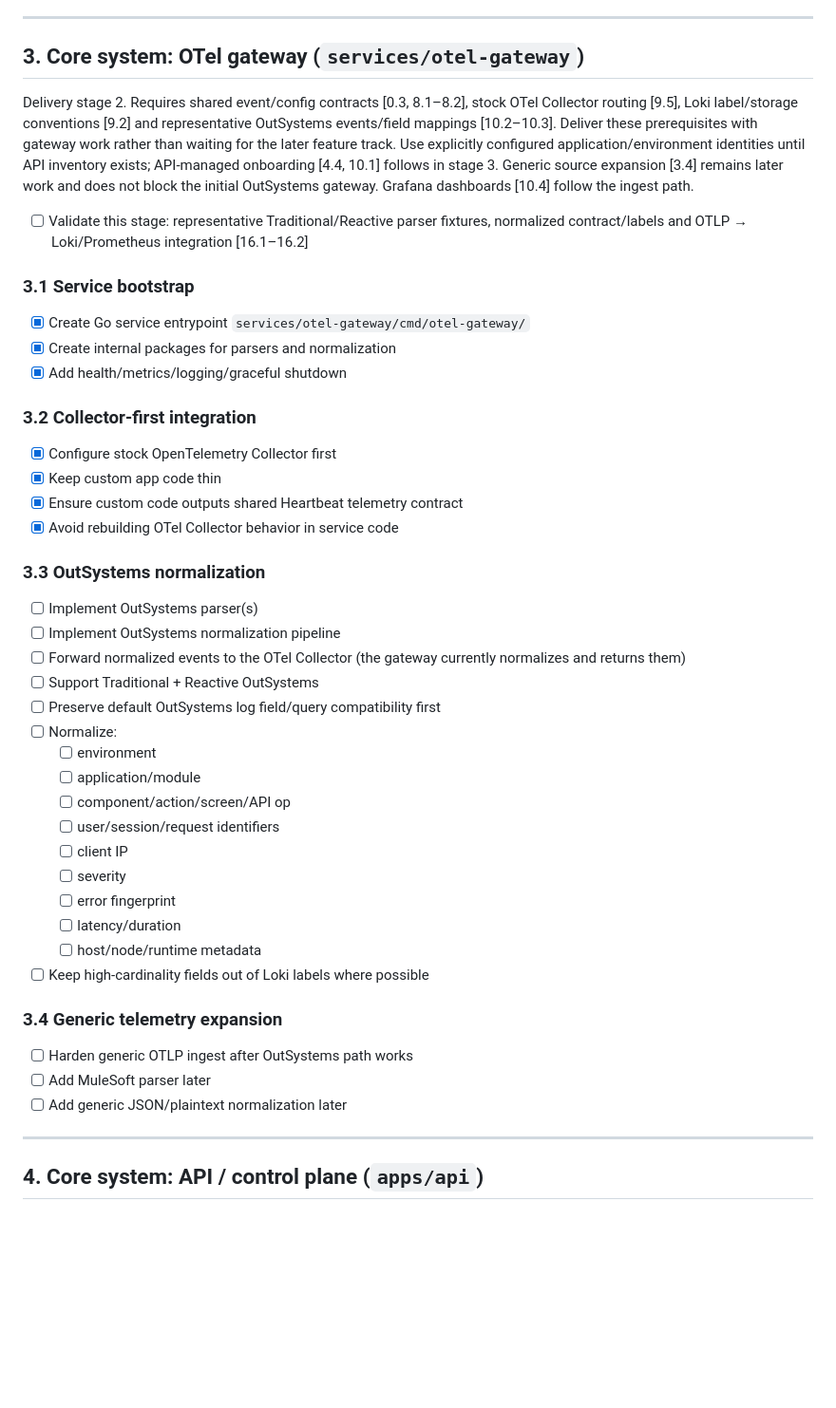
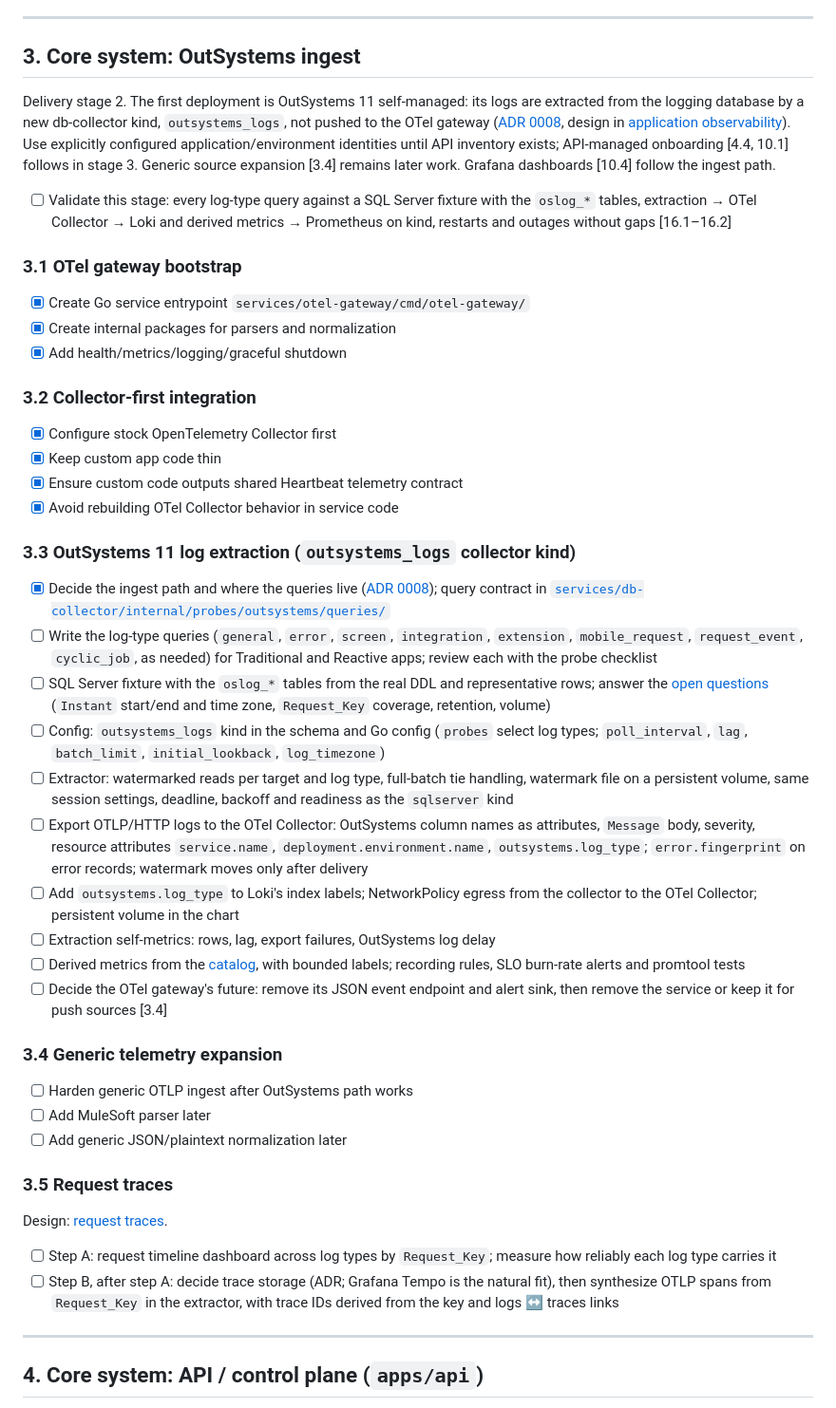
Before and after one commit to gdpais/Heartbeat, a Markdown page: TODO.md, the part around the change. Shown at 95% size. Rendered like a GitHub page; blank space fills up the shorter version.

Commit message:
docs: replan phase 2 around OutSystems 11 log extraction
Co-Authored-By: Claude Opus 5.5 <noreply@anthropic.com>

```diff
--- a/TODO.md
+++ b/TODO.md
@@ -236,20 +236,21 @@ Replica ownership and outage testing are section 19. Design details:
 
 ---
 
-## 3. Core system: OTel gateway (`services/otel-gateway`)
+## 3. Core system: OutSystems ingest
 
-Delivery stage 2. Requires shared event/config contracts [0.3, 8.1–8.2],
-stock OTel Collector routing [9.5], Loki label/storage conventions [9.2] and
-representative OutSystems events/field mappings [10.2–10.3]. Deliver these
-prerequisites with gateway work rather than waiting for the later feature track.
-Use explicitly configured application/environment identities until API inventory
-exists; API-managed onboarding [4.4, 10.1] follows in stage 3.
-Generic source expansion [3.4] remains later work and does not block the initial
-OutSystems gateway. Grafana dashboards [10.4] follow the ingest path.
+Delivery stage 2. The first deployment is OutSystems 11 self-managed: its logs
+are extracted from the logging database by a new db-collector kind,
+`outsystems_logs`, not pushed to the OTel gateway
+([ADR 0008](docs/architecture/decisions/0008-outsystems-11-log-extraction.md),
+design in [application observability](docs/architecture/application-observability.md)).
+Use explicitly configured application/environment identities until API
+inventory exists; API-managed onboarding [4.4, 10.1] follows in stage 3.
+Generic source expansion [3.4] remains later work. Grafana dashboards [10.4]
+follow the ingest path.
 
-- [ ] Validate this stage: representative Traditional/Reactive parser fixtures, normalized contract/labels and OTLP → Loki/Prometheus integration [16.1–16.2]
+- [ ] Validate this stage: every log-type query against a SQL Server fixture with the `oslog_*` tables, extraction → OTel Collector → Loki and derived metrics → Prometheus on kind, restarts and outages without gaps [16.1–16.2]
 
-### 3.1 Service bootstrap
+### 3.1 OTel gateway bootstrap
 - [x] Create Go service entrypoint `services/otel-gateway/cmd/otel-gateway/`
 - [x] Create internal packages for parsers and normalization
 - [x] Add health/metrics/logging/graceful shutdown
@@ -260,28 +261,29 @@ OutSystems gateway. Grafana dashboards [10.4] follow the ingest path.
 - [x] Ensure custom code outputs shared Heartbeat telemetry contract
 - [x] Avoid rebuilding OTel Collector behavior in service code
 
-### 3.3 OutSystems normalization
-- [ ] Implement OutSystems parser(s)
-- [ ] Implement OutSystems normalization pipeline
-- [ ] Forward normalized events to the OTel Collector (the gateway currently normalizes and returns them)
-- [ ] Support Traditional + Reactive OutSystems
-- [ ] Preserve default OutSystems log field/query compatibility first
-- [ ] Normalize:
-  - [ ] environment
-  - [ ] application/module
-  - [ ] component/action/screen/API op
-  - [ ] user/session/request identifiers
-  - [ ] client IP
-  - [ ] severity
-  - [ ] error fingerprint
-  - [ ] latency/duration
-  - [ ] host/node/runtime metadata
-- [ ] Keep high-cardinality fields out of Loki labels where possible
+### 3.3 OutSystems 11 log extraction (`outsystems_logs` collector kind)
+- [x] Decide the ingest path and where the queries live ([ADR 0008](docs/architecture/decisions/0008-outsystems-11-log-extraction.md)); query contract in [`services/db-collector/internal/probes/outsystems/queries/`](services/db-collector/internal/probes/outsystems/queries/README.md)
+- [ ] Write the log-type queries (`general`, `error`, `screen`, `integration`, `extension`, `mobile_request`, `request_event`, `cyclic_job`, as needed) for Traditional and Reactive apps; review each with the probe checklist
+- [ ] SQL Server fixture with the `oslog_*` tables from the real DDL and representative rows; answer the [open questions](docs/architecture/application-observability.md#open-questions) (`Instant` start/end and time zone, `Request_Key` coverage, retention, volume)
+- [ ] Config: `outsystems_logs` kind in the schema and Go config (`probes` select log types; `poll_interval`, `lag`, `batch_limit`, `initial_lookback`, `log_timezone`)
+- [ ] Extractor: watermarked reads per target and log type, full-batch tie handling, watermark file on a persistent volume, same session settings, deadline, backoff and readiness as the `sqlserver` kind
+- [ ] Export OTLP/HTTP logs to the OTel Collector: OutSystems column names as attributes, `Message` body, severity, resource attributes `service.name`, `deployment.environment.name`, `outsystems.log_type`; `error.fingerprint` on error records; watermark moves only after delivery
+- [ ] Add `outsystems.log_type` to Loki's index labels; NetworkPolicy egress from the collector to the OTel Collector; persistent volume in the chart
+- [ ] Extraction self-metrics: rows, lag, export failures, OutSystems log delay
+- [ ] Derived metrics from the [catalog](docs/architecture/application-observability.md#derived-metrics), with bounded labels; recording rules, SLO burn-rate alerts and promtool tests
+- [ ] Decide the OTel gateway's future: remove its JSON event endpoint and alert sink, then remove the service or keep it for push sources [3.4]
 
 ### 3.4 Generic telemetry expansion
 - [ ] Harden generic OTLP ingest after OutSystems path works
 - [ ] Add MuleSoft parser later
 - [ ] Add generic JSON/plaintext normalization later
+
+### 3.5 Request traces
+
+Design: [request traces](docs/architecture/application-observability.md#request-traces).
+
+- [ ] Step A: request timeline dashboard across log types by `Request_Key`; measure how reliably each log type carries it
+- [ ] Step B, after step A: decide trace storage (ADR; Grafana Tempo is the natural fit), then synthesize OTLP spans from `Request_Key` in the extractor, with trace IDs derived from the key and logs ↔ traces links
 
 ---
 
```
Also changed, not shown: docs/product/overview.md (+4 -4 lines), docs/product/roadmap.md (+20 -9 lines).
